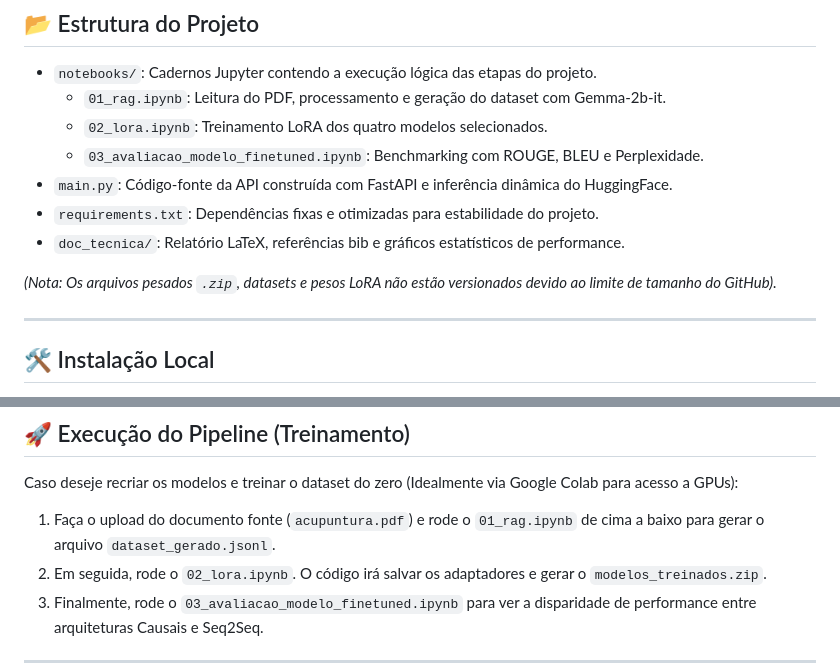
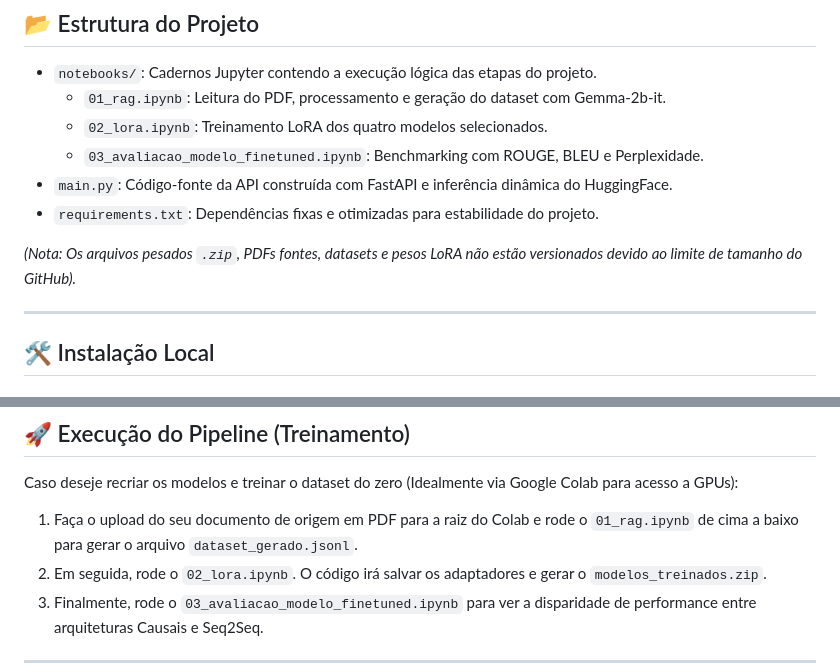
Before and after one commit to pauloandrehxh/rag-lora-acupuntura, a Markdown page: README.md, 2 parts joined by grey strips. GitHub-like rendering.

Commit message:
docs: Remove relatorio e pdf do readme

```diff
--- a/README.md
+++ b/README.md
@@ -18,9 +18,8 @@ Este repositório contém o pipeline completo de Inteligência Artificial Genera
   * `03_avaliacao_modelo_finetuned.ipynb`: Benchmarking com ROUGE, BLEU e Perplexidade.
 * `main.py`: Código-fonte da API construída com FastAPI e inferência dinâmica do HuggingFace.
 * `requirements.txt`: Dependências fixas e otimizadas para estabilidade do projeto.
-* `doc_tecnica/`: Relatório LaTeX, referências bib e gráficos estatísticos de performance.
 
-*(Nota: Os arquivos pesados `.zip`, datasets e pesos LoRA não estão versionados devido ao limite de tamanho do GitHub).*
+*(Nota: Os arquivos pesados `.zip`, PDFs fontes, datasets e pesos LoRA não estão versionados devido ao limite de tamanho do GitHub).*
 
 ---
 
@@ -54,7 +53,7 @@ pip install -r requirements.txt
 
 Caso deseje recriar os modelos e treinar o dataset do zero (Idealmente via Google Colab para acesso a GPUs):
 
-1. Faça o upload do documento fonte (`acupuntura.pdf`) e rode o `01_rag.ipynb` de cima a baixo para gerar o arquivo `dataset_gerado.jsonl`.
+1. Faça o upload do seu documento de origem em PDF para a raiz do Colab e rode o `01_rag.ipynb` de cima a baixo para gerar o arquivo `dataset_gerado.jsonl`.
 2. Em seguida, rode o `02_lora.ipynb`. O código irá salvar os adaptadores e gerar o `modelos_treinados.zip`.
 3. Finalmente, rode o `03_avaliacao_modelo_finetuned.ipynb` para ver a disparidade de performance entre arquiteturas Causais e Seq2Seq.
 
```
